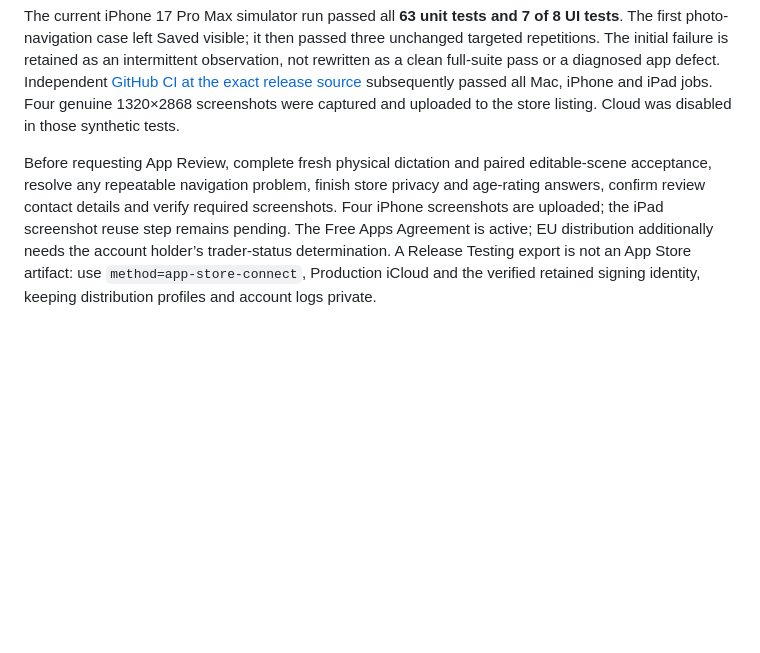
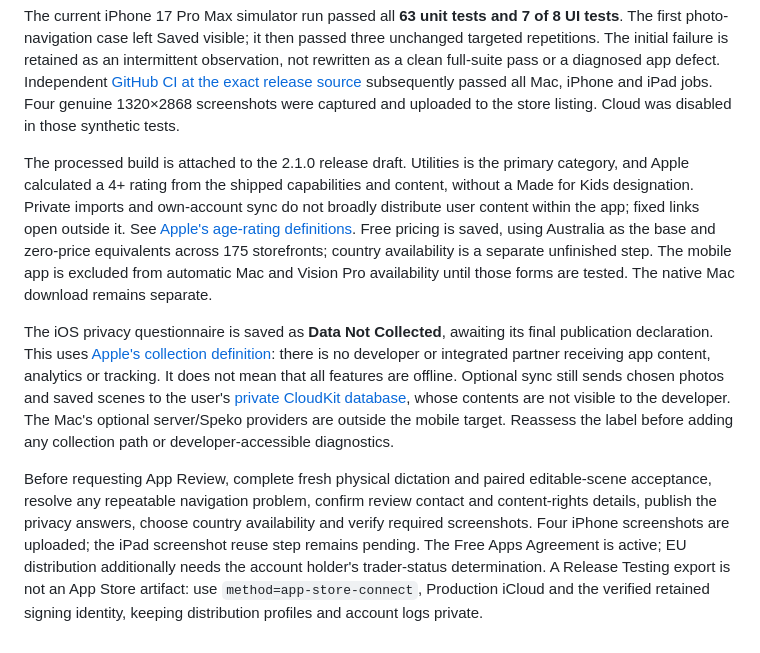
Before and after one commit to EthDawg/local-voice, a Markdown page: docs/ios-preview.md, the part around the change. GitHub-like rendering; blank space fills up the shorter version.

Commit message:
Record completed store metadata and pending declarations

```diff
--- a/docs/ios-preview.md
+++ b/docs/ios-preview.md
@@ -105,4 +105,8 @@ The package includes the required UserDefaults privacy reason and an accessible
 
 The current iPhone 17 Pro Max simulator run passed all **63 unit tests and 7 of 8 UI tests**. The first photo-navigation case left Saved visible; it then passed three unchanged targeted repetitions. The initial failure is retained as an intermittent observation, not rewritten as a clean full-suite pass or a diagnosed app defect. Independent [GitHub CI at the exact release source](https://github.com/EthDawg/local-voice/actions/runs/34761974846) subsequently passed all Mac, iPhone and iPad jobs. Four genuine 1320×2868 screenshots were captured and uploaded to the store listing. Cloud was disabled in those synthetic tests.
 
-Before requesting App Review, complete fresh physical dictation and paired editable-scene acceptance, resolve any repeatable navigation problem, finish store privacy and age-rating answers, confirm review contact details and verify required screenshots. Four iPhone screenshots are uploaded; the iPad screenshot reuse step remains pending. The Free Apps Agreement is active; EU distribution additionally needs the account holder’s trader-status determination. A Release Testing export is not an App Store artifact: use `method=app-store-connect`, Production iCloud and the verified retained signing identity, keeping distribution profiles and account logs private.
+The processed build is attached to the 2.1.0 release draft. Utilities is the primary category, and Apple calculated a 4+ rating from the shipped capabilities and content, without a Made for Kids designation. Private imports and own-account sync do not broadly distribute user content within the app; fixed links open outside it. See [Apple's age-rating definitions](https://developer.apple.com/help/app-store-connect/reference/app-information/age-ratings-values-and-definitions). Free pricing is saved, using Australia as the base and zero-price equivalents across 175 storefronts; country availability is a separate unfinished step. The mobile app is excluded from automatic Mac and Vision Pro availability until those forms are tested. The native Mac download remains separate.
+
+The iOS privacy questionnaire is saved as **Data Not Collected**, awaiting its final publication declaration. This uses [Apple's collection definition](https://developer.apple.com/app-store/app-privacy-details/): there is no developer or integrated partner receiving app content, analytics or tracking. It does not mean that all features are offline. Optional sync still sends chosen photos and saved scenes to the user's [private CloudKit database](https://developer.apple.com/documentation/cloudkit/ckcontainer/privateclouddatabase), whose contents are not visible to the developer. The Mac's optional server/Speko providers are outside the mobile target. Reassess the label before adding any collection path or developer-accessible diagnostics.
+
+Before requesting App Review, complete fresh physical dictation and paired editable-scene acceptance, resolve any repeatable navigation problem, confirm review contact and content-rights details, publish the privacy answers, choose country availability and verify required screenshots. Four iPhone screenshots are uploaded; the iPad screenshot reuse step remains pending. The Free Apps Agreement is active; EU distribution additionally needs the account holder's trader-status determination. A Release Testing export is not an App Store artifact: use `method=app-store-connect`, Production iCloud and the verified retained signing identity, keeping distribution profiles and account logs private.
```
